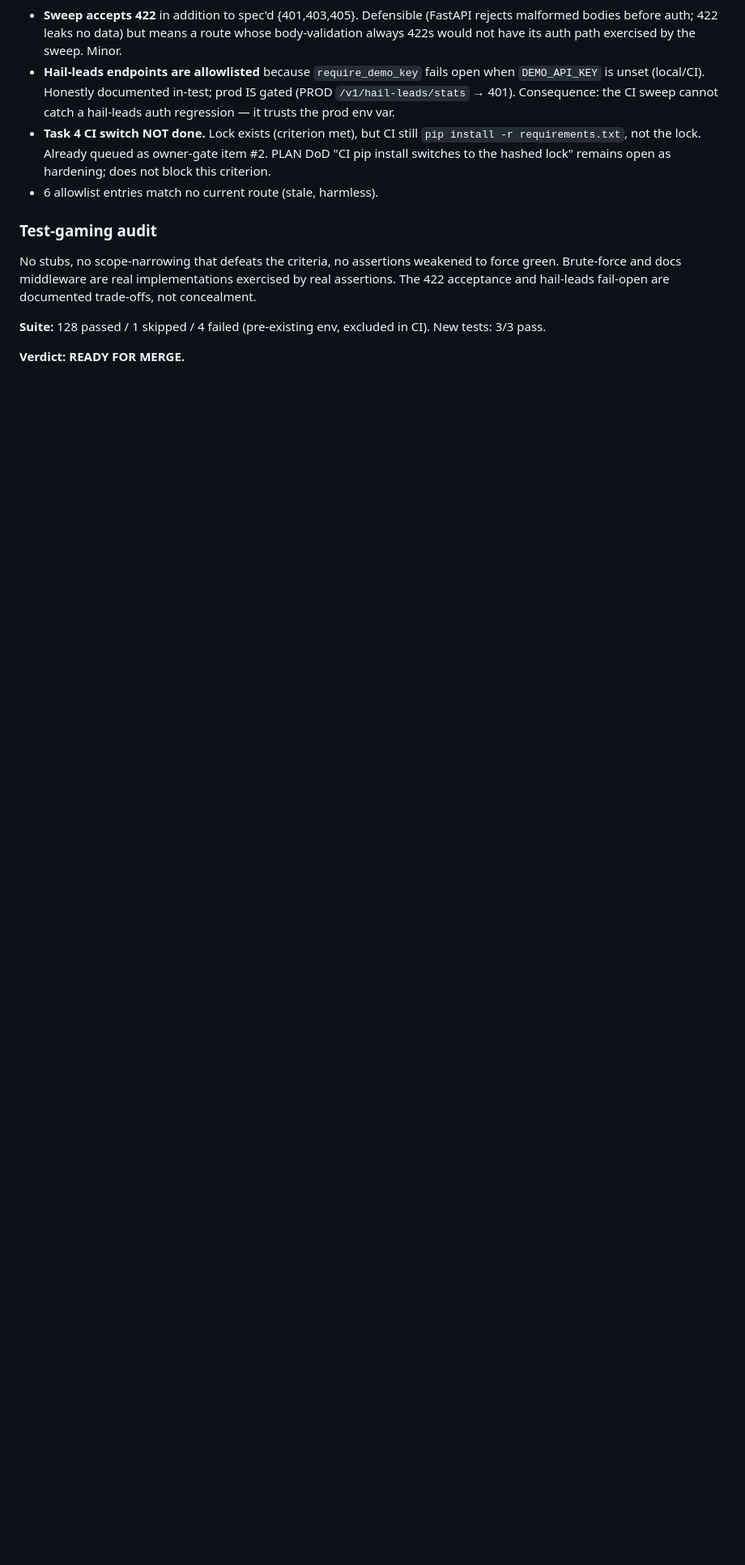
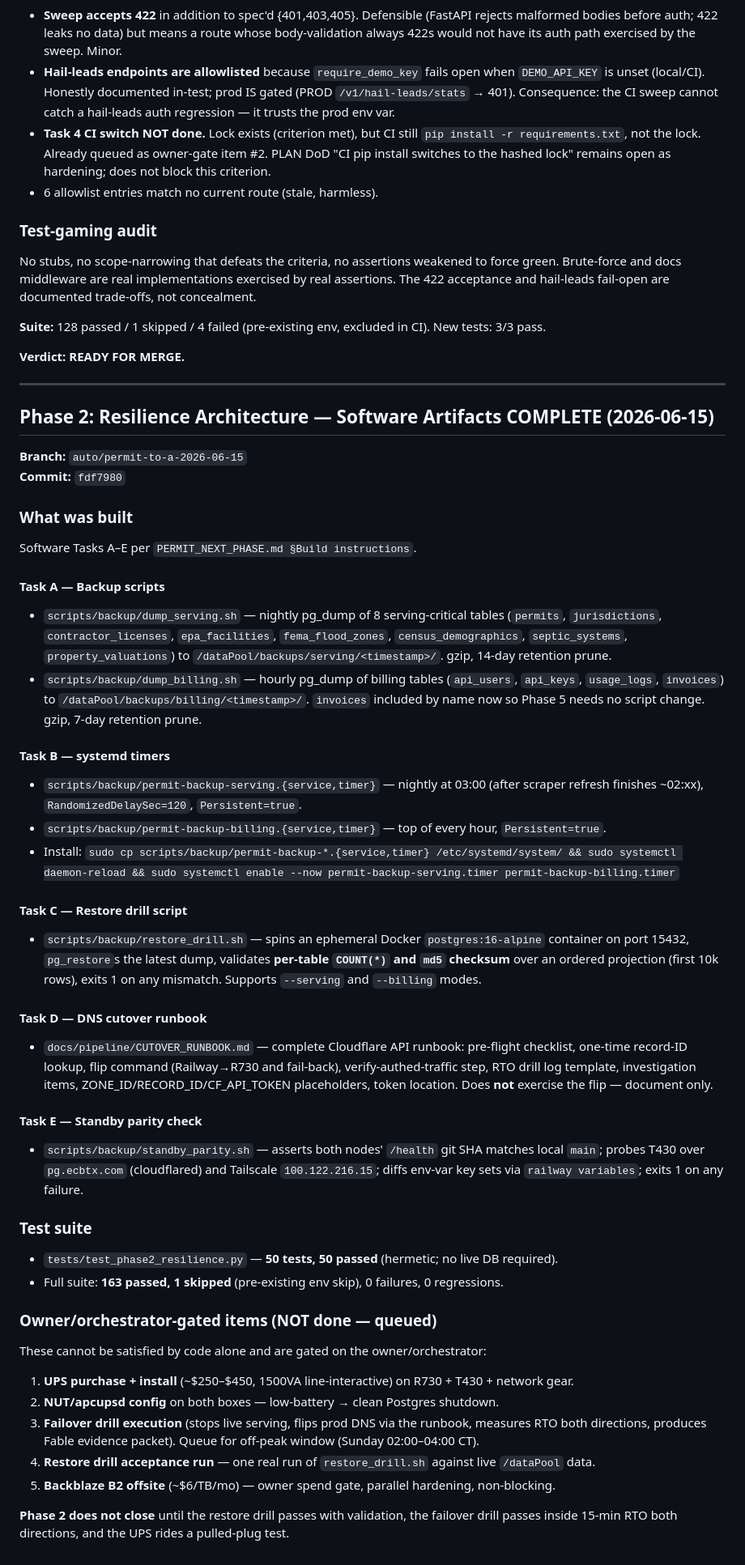
Before and after one commit to wburns02/permit-api, a Markdown page: docs/pipeline/PERMIT_TO_A_PROGRESS.md, the part around the change. Shown at 81% size. GitHub-like rendering; blank space fills up the shorter version.

Commit message:
docs: Phase 2 progress entry in PERMIT_TO_A_PROGRESS.md
Software artifacts complete; owner-gated items (UPS, NUT, failover drill,
restore acceptance run) queued per spec.

Co-Authored-By: Claude Sonnet 4.6 <noreply@anthropic.com>

```diff
--- a/docs/pipeline/PERMIT_TO_A_PROGRESS.md
+++ b/docs/pipeline/PERMIT_TO_A_PROGRESS.md
@@ -90,3 +90,54 @@ No stubs, no scope-narrowing that defeats the criteria, no assertions weakened t
 **Suite:** 128 passed / 1 skipped / 4 failed (pre-existing env, excluded in CI). New tests: 3/3 pass.
 
 **Verdict: READY FOR MERGE.**
+
+---
+
+## Phase 2: Resilience Architecture — Software Artifacts COMPLETE (2026-06-15)
+
+**Branch:** `auto/permit-to-a-2026-06-15`
+**Commit:** `fdf7980`
+
+### What was built
+
+Software Tasks A–E per `PERMIT_NEXT_PHASE.md §Build instructions`.
+
+#### Task A — Backup scripts
+
+- `scripts/backup/dump_serving.sh` — nightly pg_dump of 8 serving-critical tables (`permits`, `jurisdictions`, `contractor_licenses`, `epa_facilities`, `fema_flood_zones`, `census_demographics`, `septic_systems`, `property_valuations`) to `/dataPool/backups/serving/<timestamp>/`. gzip, 14-day retention prune.
+- `scripts/backup/dump_billing.sh` — hourly pg_dump of billing tables (`api_users`, `api_keys`, `usage_logs`, `invoices`) to `/dataPool/backups/billing/<timestamp>/`. `invoices` included by name now so Phase 5 needs no script change. gzip, 7-day retention prune.
+
+#### Task B — systemd timers
+
+- `scripts/backup/permit-backup-serving.{service,timer}` — nightly at 03:00 (after scraper refresh finishes ~02:xx), `RandomizedDelaySec=120`, `Persistent=true`.
+- `scripts/backup/permit-backup-billing.{service,timer}` — top of every hour, `Persistent=true`.
+- Install: `sudo cp scripts/backup/permit-backup-*.{service,timer} /etc/systemd/system/ && sudo systemctl daemon-reload && sudo systemctl enable --now permit-backup-serving.timer permit-backup-billing.timer`
+
+#### Task C — Restore drill script
+
+- `scripts/backup/restore_drill.sh` — spins an ephemeral Docker `postgres:16-alpine` container on port 15432, `pg_restore`s the latest dump, validates **per-table `COUNT(*)` and `md5` checksum** over an ordered projection (first 10k rows), exits 1 on any mismatch. Supports `--serving` and `--billing` modes.
+
+#### Task D — DNS cutover runbook
+
+- `docs/pipeline/CUTOVER_RUNBOOK.md` — complete Cloudflare API runbook: pre-flight checklist, one-time record-ID lookup, flip command (Railway→R730 and fail-back), verify-authed-traffic step, RTO drill log template, investigation items, ZONE_ID/RECORD_ID/CF_API_TOKEN placeholders, token location.  Does **not** exercise the flip — document only.
+
+#### Task E — Standby parity check
+
+- `scripts/backup/standby_parity.sh` — asserts both nodes' `/health` git SHA matches local `main`; probes T430 over `pg.ecbtx.com` (cloudflared) and Tailscale `100.122.216.15`; diffs env-var key sets via `railway variables`; exits 1 on any failure.
+
+### Test suite
+
+- `tests/test_phase2_resilience.py` — **50 tests, 50 passed** (hermetic; no live DB required).
+- Full suite: **163 passed, 1 skipped** (pre-existing env skip), 0 failures, 0 regressions.
+
+### Owner/orchestrator-gated items (NOT done — queued)
+
+These cannot be satisfied by code alone and are gated on the owner/orchestrator:
+
+1. **UPS purchase + install** (~$250–$450, 1500VA line-interactive) on R730 + T430 + network gear.
+2. **NUT/apcupsd config** on both boxes — low-battery → clean Postgres shutdown.
+3. **Failover drill execution** (stops live serving, flips prod DNS via the runbook, measures RTO both directions, produces Fable evidence packet). Queue for off-peak window (Sunday 02:00–04:00 CT).
+4. **Restore drill acceptance run** — one real run of `restore_drill.sh` against live `/dataPool` data.
+5. **Backblaze B2 offsite** (~$6/TB/mo) — owner spend gate, parallel hardening, non-blocking.
+
+**Phase 2 does not close** until the restore drill passes with validation, the failover drill passes inside 15-min RTO both directions, and the UPS rides a pulled-plug test.
```
